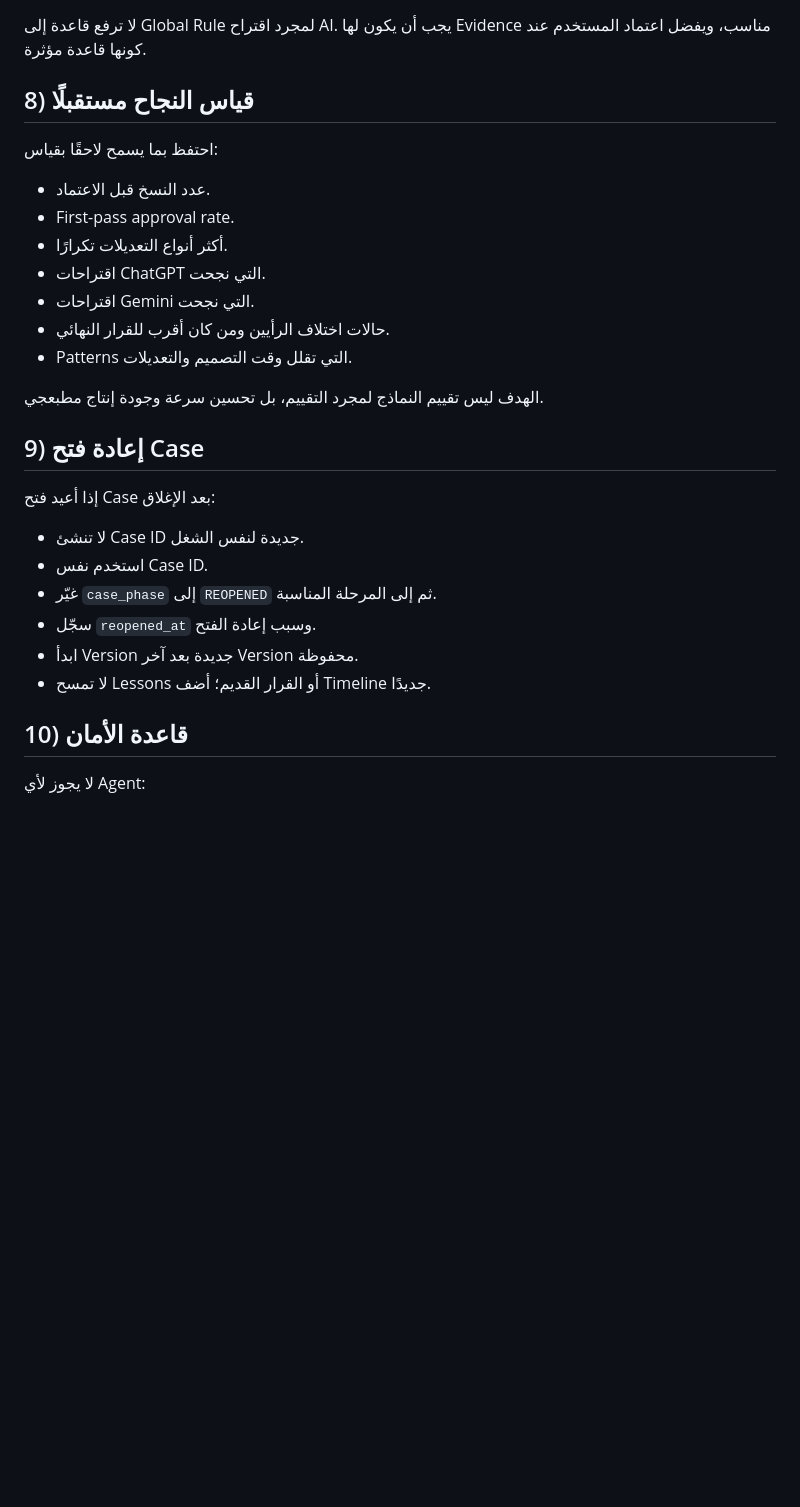
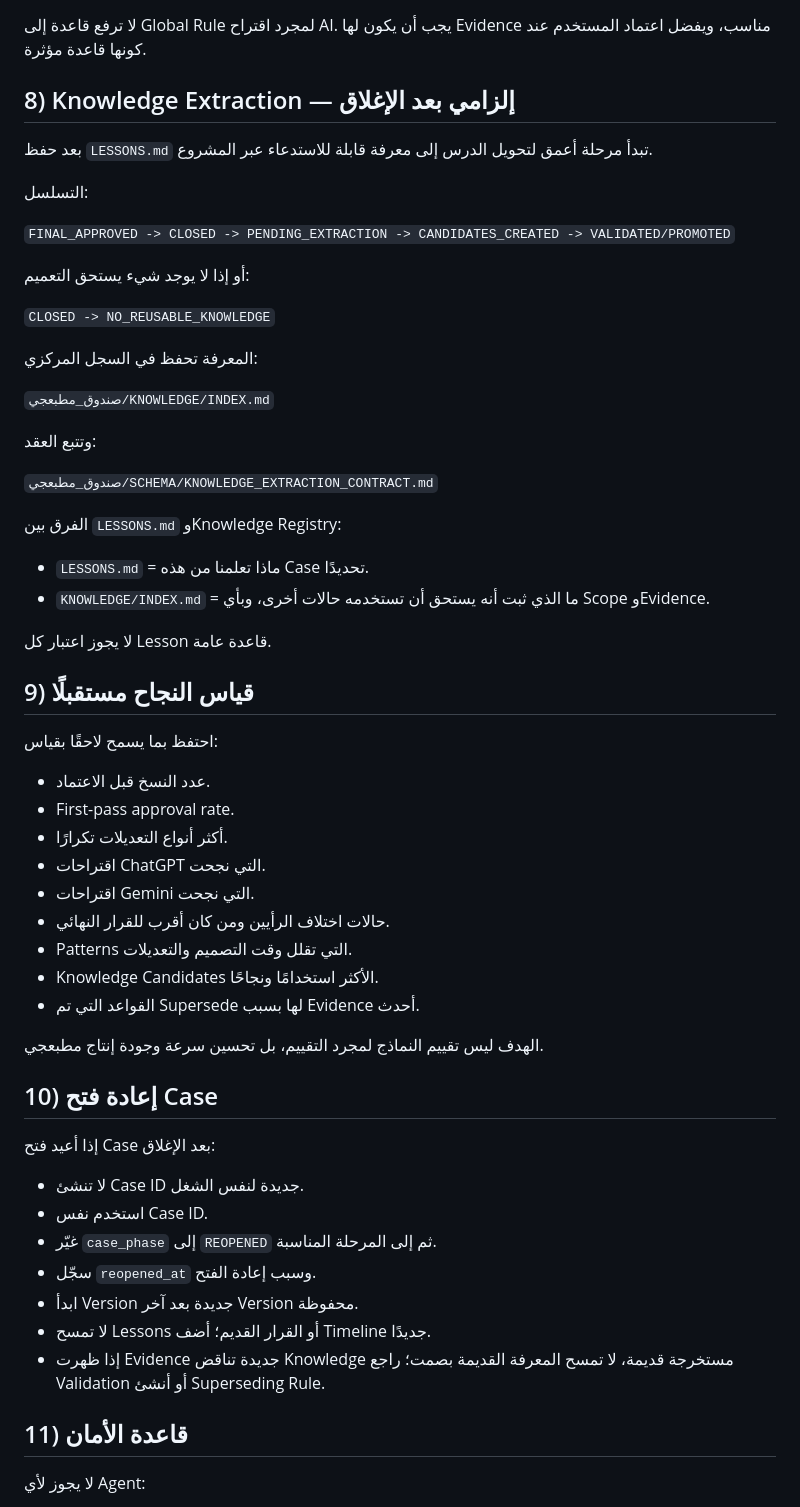
Before and after one commit to fawakhry/Matbagy-Design-Workflow, a Markdown page: صندوق_مطبعجي/SCHEMA/CASE_LIFECYCLE_AND_LEARNING.md, the part around one of its changes. Rendered like a GitHub page; blank space fills up the shorter version.

Commit message:
Integrate mandatory knowledge extraction after case closure

```diff
--- a/صندوق_مطبعجي/SCHEMA/CASE_LIFECYCLE_AND_LEARNING.md
+++ b/صندوق_مطبعجي/SCHEMA/CASE_LIFECYCLE_AND_LEARNING.md
@@ -124,7 +135,34 @@
 
 لا ترفع قاعدة إلى Global Rule لمجرد اقتراح AI. يجب أن يكون لها Evidence مناسب، ويفضل اعتماد المستخدم عند كونها قاعدة مؤثرة.
 
-## 8) قياس النجاح مستقبلًا
+## 8) Knowledge Extraction — إلزامي بعد الإغلاق
+
+بعد حفظ `LESSONS.md` تبدأ مرحلة أعمق لتحويل الدرس إلى معرفة قابلة للاستدعاء عبر المشروع.
+
+التسلسل:
+
+`FINAL_APPROVED -> CLOSED -> PENDING_EXTRACTION -> CANDIDATES_CREATED -> VALIDATED/PROMOTED`
+
+أو إذا لا يوجد شيء يستحق التعميم:
+
+`CLOSED -> NO_REUSABLE_KNOWLEDGE`
+
+المعرفة تحفظ في السجل المركزي:
+
+`صندوق_مطبعجي/KNOWLEDGE/INDEX.md`
+
+وتتبع العقد:
+
+`صندوق_مطبعجي/SCHEMA/KNOWLEDGE_EXTRACTION_CONTRACT.md`
+
+الفرق بين `LESSONS.md` وKnowledge Registry:
+
+- `LESSONS.md` = ماذا تعلمنا من هذه Case تحديدًا.
+- `KNOWLEDGE/INDEX.md` = ما الذي ثبت أنه يستحق أن تستخدمه حالات أخرى، وبأي Scope وEvidence.
+
+لا يجوز اعتبار كل Lesson قاعدة عامة.
+
+## 9) قياس النجاح مستقبلًا
 
 احتفظ بما يسمح لاحقًا بقياس:
 - عدد النسخ قبل الاعتماد.
@@ -134,10 +172,12 @@
 - اقتراحات Gemini التي نجحت.
 - حالات اختلاف الرأيين ومن كان أقرب للقرار النهائي.
 - Patterns التي تقلل وقت التصميم والتعديلات.
+- Knowledge Candidates الأكثر استخدامًا ونجاحًا.
+- القواعد التي تم Supersede لها بسبب Evidence أحدث.
 
 الهدف ليس تقييم النماذج لمجرد التقييم، بل تحسين سرعة وجودة إنتاج مطبعجي.
 
-## 9) إعادة فتح Case
+## 10) إعادة فتح Case
 
 إذا أعيد فتح Case بعد الإغلاق:
 - لا تنشئ Case ID جديدة لنفس الشغل.
@@ -146,8 +186,9 @@
 - سجّل `reopened_at` وسبب إعادة الفتح.
 - ابدأ Version جديدة بعد آخر Version محفوظة.
 - لا تمسح Lessons أو القرار القديم؛ أضف Timeline جديدًا.
+- إذا ظهرت Evidence جديدة تناقض Knowledge مستخرجة قديمة، لا تمسح المعرفة القديمة بصمت؛ راجع Validation أو أنشئ Superseding Rule.
 
-## 10) قاعدة الأمان
+## 11) قاعدة الأمان
 
 لا يجوز لأي Agent:
 - اختراع اعتماد نهائي.
```
Also changed, not shown: other parts of صندوق_مطبعجي/SCHEMA/CASE_LIFECYCLE_AND_LEARNING.md (+24 -1 lines).
